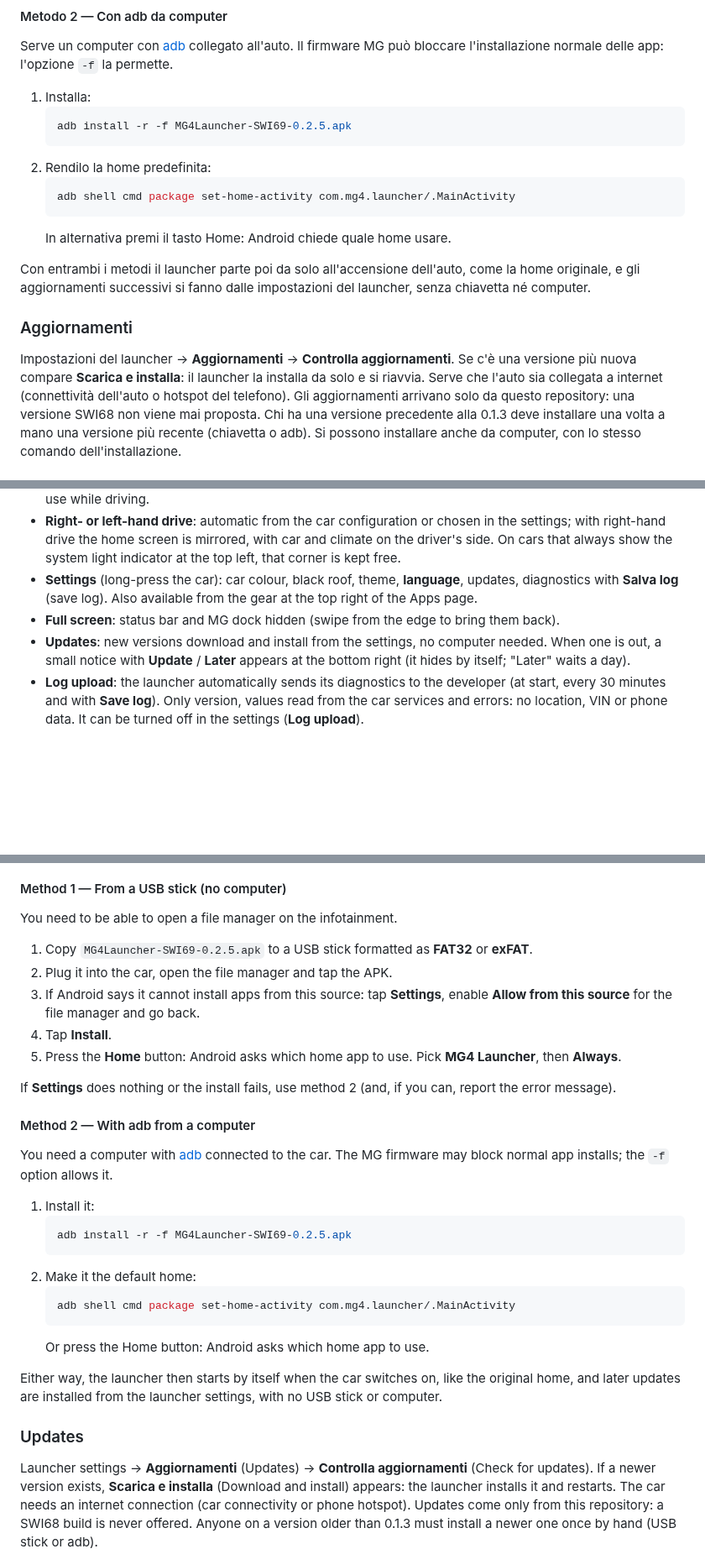
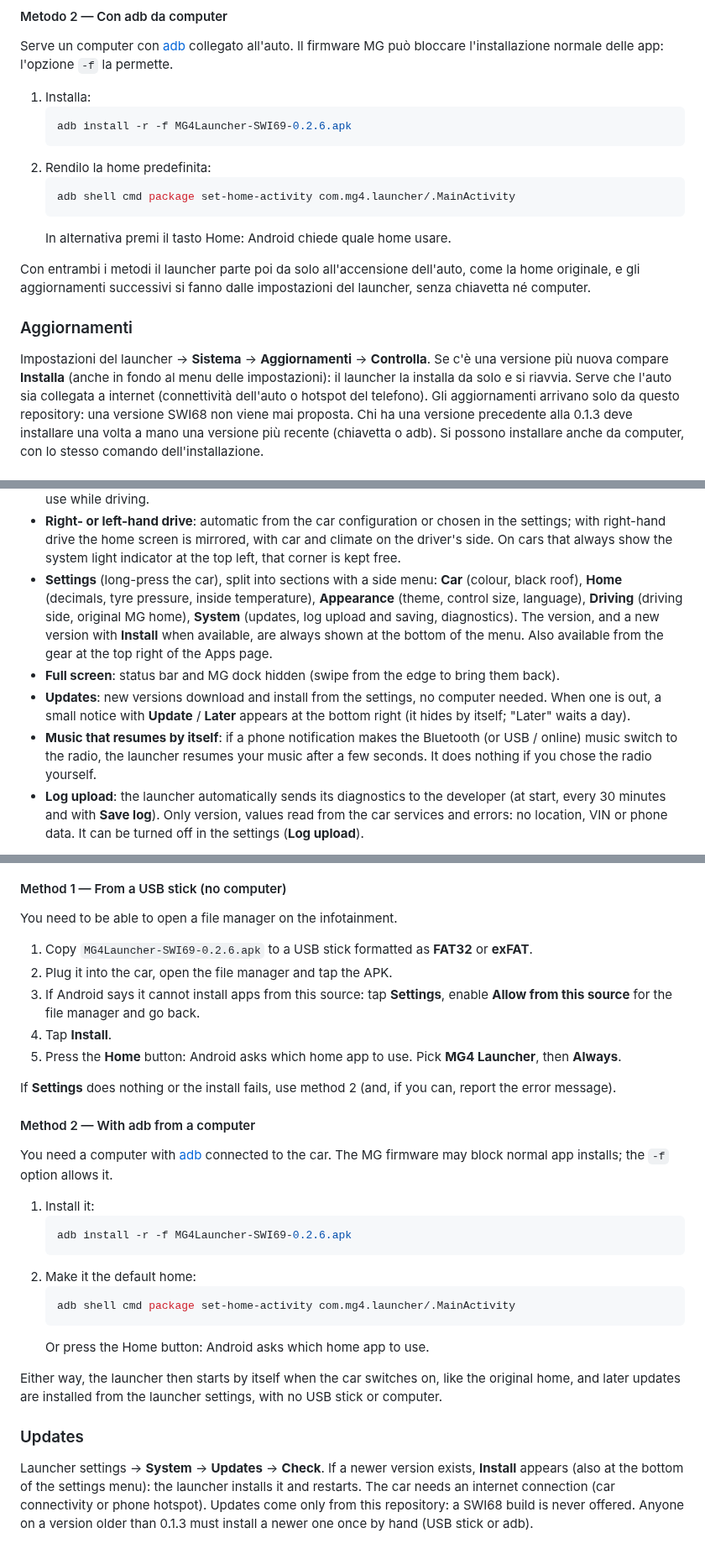
Before and after one commit to ernestomicco2026-cell/Mg4-Launcher-SW169, a Markdown page: README.md, 3 parts joined by grey strips. Shown at 84% size. GitHub-like rendering; blank space fills up the shorter version.

````diff
--- a/README.md
+++ b/README.md
@@ -149,7 +156,7 @@ Il firmware MG può bloccare l'installazione normale delle app: l'opzione `-f` l
 
 1. Installa:
    ```bash
-   adb install -r -f MG4Launcher-SWI69-0.2.5.apk
+   adb install -r -f MG4Launcher-SWI69-0.2.6.apk
    ```
 2. Rendilo la home predefinita:
    ```bash
@@ -162,8 +169,8 @@ e gli aggiornamenti successivi si fanno dalle impostazioni del launcher, senza c
 
 ### Aggiornamenti
 
-Impostazioni del launcher → **Aggiornamenti** → **Controlla aggiornamenti**.
-Se c'è una versione più nuova compare **Scarica e installa**: il launcher la installa da solo e si riavvia.
+Impostazioni del launcher → **Sistema** → **Aggiornamenti** → **Controlla**.
+Se c'è una versione più nuova compare **Installa** (anche in fondo al menu delle impostazioni): il launcher la installa da solo e si riavvia.
 Serve che l'auto sia collegata a internet (connettività dell'auto o hotspot del telefono).
 Gli aggiornamenti arrivano solo da questo repository: una versione SWI68 non viene mai proposta.
 Chi ha una versione precedente alla 0.1.3 deve installare una volta a mano una versione più recente (chiavetta o adb).
@@ -335,11 +354,15 @@ it should work on **every version with the Color Radio**. Reports from other ver
 - **Right- or left-hand drive**: automatic from the car configuration or chosen in the settings; with right-hand
   drive the home screen is mirrored, with car and climate on the driver's side. On cars that always show the
   system light indicator at the top left, that corner is kept free.
-- **Settings** (long-press the car): car colour, black roof, theme, **language**, updates,
-  diagnostics with **Salva log** (save log). Also available from the gear at the top right of the Apps page.
+- **Settings** (long-press the car), split into sections with a side menu: **Car** (colour, black roof),
+  **Home** (decimals, tyre pressure, inside temperature), **Appearance** (theme, control size, language),
+  **Driving** (driving side, original MG home), **System** (updates, log upload and saving, diagnostics).
+  The version, and a new version with **Install** when available, are always shown at the bottom of the menu. Also available from the gear at the top right of the Apps page.
 - **Full screen**: status bar and MG dock hidden (swipe from the edge to bring them back).
 - **Updates**: new versions download and install from the settings, no computer needed. When one is out, a small
   notice with **Update** / **Later** appears at the bottom right (it hides by itself; "Later" waits a day).
+- **Music that resumes by itself**: if a phone notification makes the Bluetooth (or USB / online) music switch to
+  the radio, the launcher resumes your music after a few seconds. It does nothing if you chose the radio yourself.
 - **Log upload**: the launcher automatically sends its diagnostics to the developer (at start,
   every 30 minutes and with **Save log**). Only version, values read from the car services and errors: no location,
   VIN or phone data. It can be turned off in the settings (**Log upload**).
@@ -357,7 +380,7 @@ There are two ways to install it: from a USB stick, if you can open a file manag
 
 You need to be able to open a file manager on the infotainment.
 
-1. Copy `MG4Launcher-SWI69-0.2.5.apk` to a USB stick formatted as **FAT32** or **exFAT**.
+1. Copy `MG4Launcher-SWI69-0.2.6.apk` to a USB stick formatted as **FAT32** or **exFAT**.
 2. Plug it into the car, open the file manager and tap the APK.
 3. If Android says it cannot install apps from this source: tap **Settings**, enable
    **Allow from this source** for the file manager and go back.
@@ -373,7 +396,7 @@ The MG firmware may block normal app installs; the `-f` option allows it.
 
 1. Install it:
    ```bash
-   adb install -r -f MG4Launcher-SWI69-0.2.5.apk
+   adb install -r -f MG4Launcher-SWI69-0.2.6.apk
    ```
 2. Make it the default home:
    ```bash
@@ -386,8 +409,8 @@ and later updates are installed from the launcher settings, with no USB stick or
 
 ### Updates
 
-Launcher settings → **Aggiornamenti** (Updates) → **Controlla aggiornamenti** (Check for updates).
-If a newer version exists, **Scarica e installa** (Download and install) appears: the launcher installs it and restarts.
+Launcher settings → **System** → **Updates** → **Check**.
+If a newer version exists, **Install** appears (also at the bottom of the settings menu): the launcher installs it and restarts.
 The car needs an internet connection (car connectivity or phone hotspot). Updates come only from this repository:
 a SWI68 build is never offered. Anyone on a version older than 0.1.3 must install a newer one once by hand
 (USB stick or adb).
````
Also changed, not shown: other parts of README.md (+43 -12 lines), screenshots/MG4Launcher-SWI69-0.2.6-giorno.png (added), screenshots/MG4Launcher-SWI69-0.2.6-impostazioni-giorno.png (added), screenshots/MG4Launcher-SWI69-0.2.6-impostazioni-notte.png (added), screenshots/MG4Launcher-SWI69-0.2.6-notte.png (added), 12 other files.
